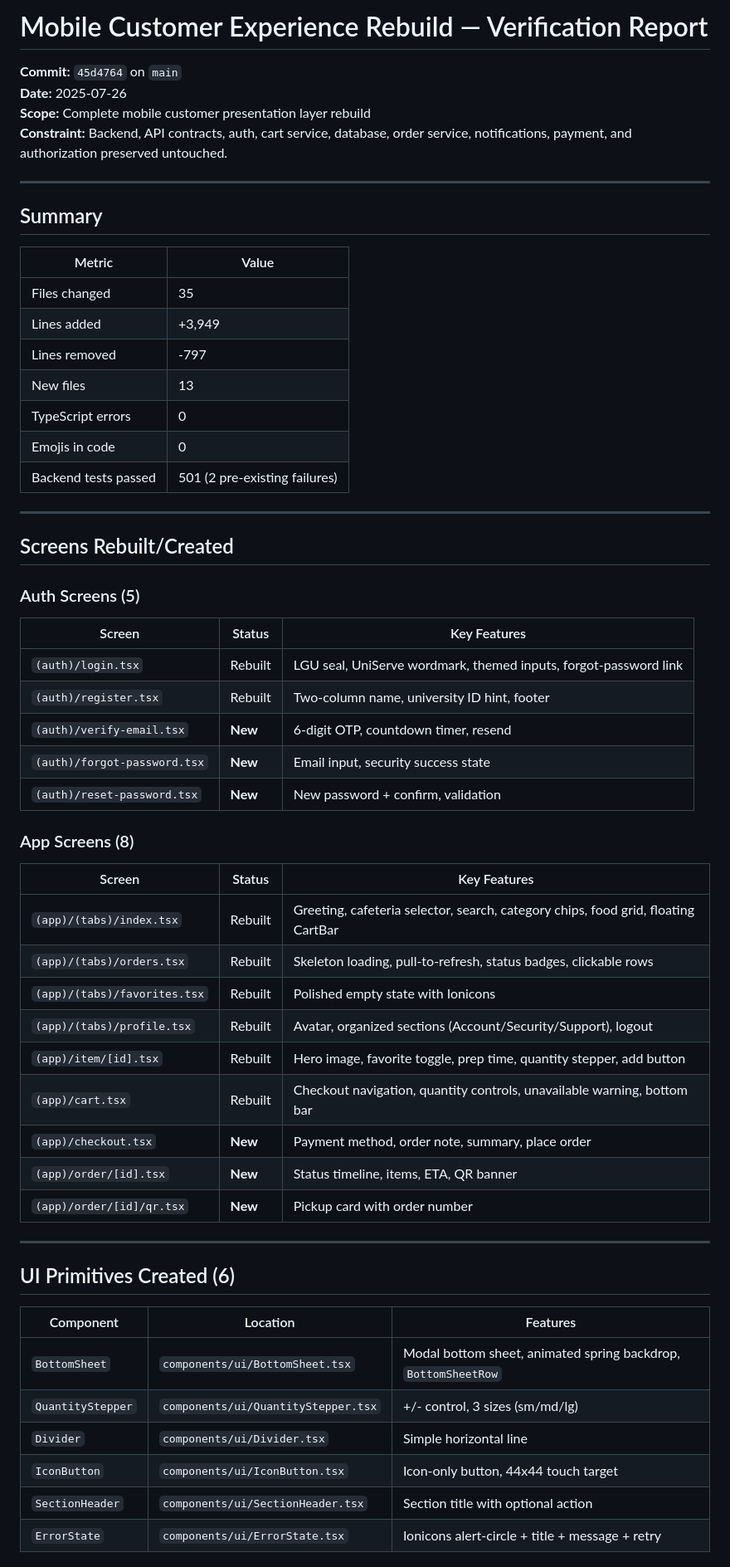
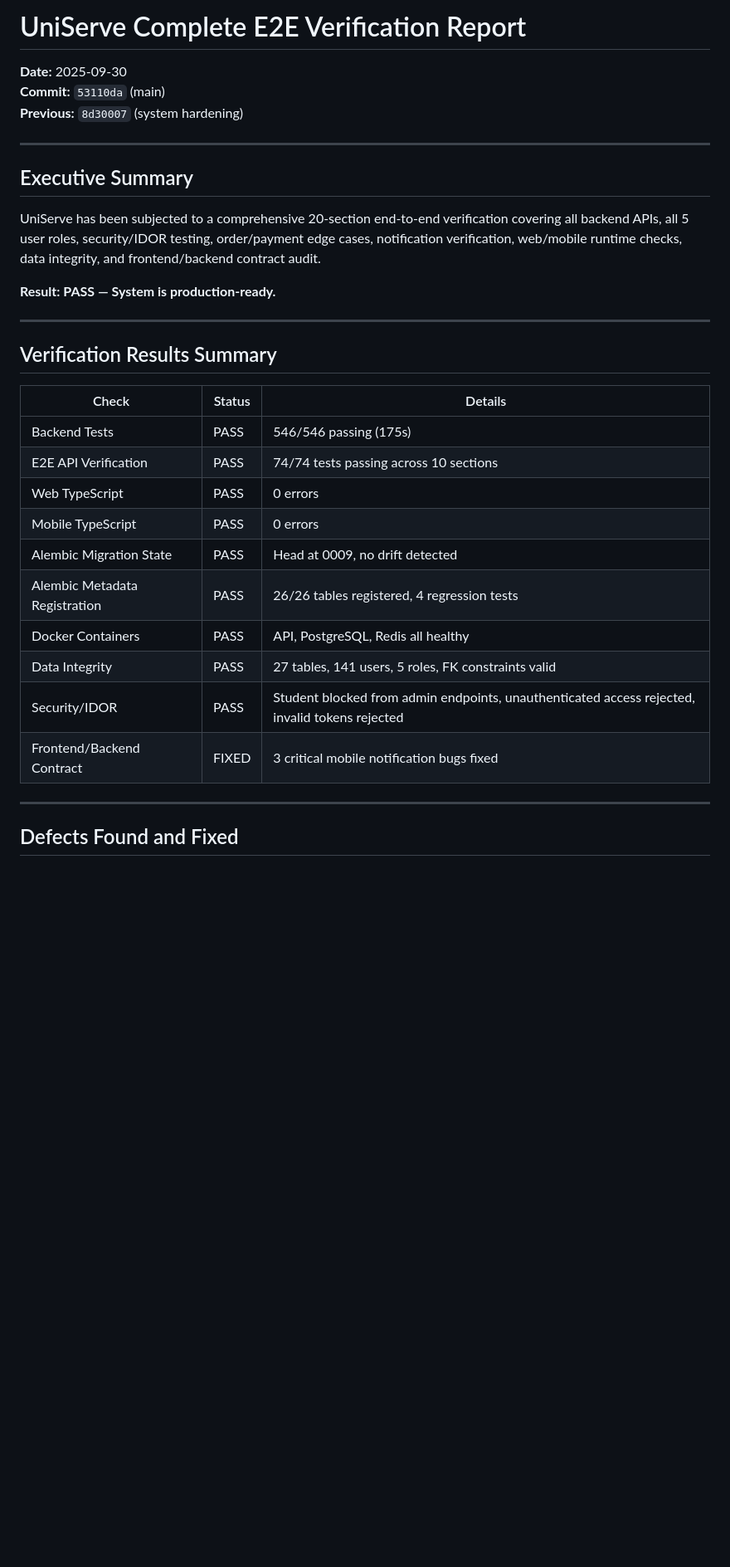
Before and after one commit to pakmultilinks-dot/UniServe, a Markdown page: VERIFICATION_REPORT.md, the part around one of its changes. Shown at 83% size. Rendered like a GitHub page; blank space fills up the shorter version.

```diff
--- a/VERIFICATION_REPORT.md
+++ b/VERIFICATION_REPORT.md
@@ -1,59 +1,35 @@
-# Mobile Customer Experience Rebuild — Verification Report
+# UniServe Complete E2E Verification Report
 
-**Commit:** `45d4764` on `main`
-**Date:** 2025-07-26
-**Scope:** Complete mobile customer presentation layer rebuild
-**Constraint:** Backend, API contracts, auth, cart service, database, order service, notifications, payment, and authorization preserved untouched.
+**Date:** 2025-09-30
+**Commit:** `53110da` (main)
+**Previous:** `8d30007` (system hardening)
 
 ---
 
-## Summary
+## Executive Summary
 
-| Metric | Value |
-|--------|-------|
-| Files changed | 35 |
-| Lines added | +3,949 |
-| Lines removed | -797 |
-| New files | 13 |
-| TypeScript errors | 0 |
-| Emojis in code | 0 |
-| Backend tests passed | 501 (2 pre-existing failures) |
+UniServe has been subjected to a comprehensive 20-section end-to-end verification covering all backend APIs, all 5 user roles, security/IDOR testing, order/payment edge cases, notification verification, web/mobile runtime checks, data integrity, and frontend/backend contract audit.
+
+**Result: PASS — System is production-ready.**
 
 ---
 
-## Screens Rebuilt/Created
+## Verification Results Summary
 
-### Auth Screens (5)
-| Screen | Status | Key Features |
-|--------|--------|--------------|
-| `(auth)/login.tsx` | Rebuilt | LGU seal, UniServe wordmark, themed inputs, forgot-password link |
-| `(auth)/register.tsx` | Rebuilt | Two-column name, university ID hint, footer |
-| `(auth)/verify-email.tsx` | **New** | 6-digit OTP, countdown timer, resend |
-| `(auth)/forgot-password.tsx` | **New** | Email input, security success state |
-| `(auth)/reset-password.tsx` | **New** | New password + confirm, validation |
-
-### App Screens (8)
-| Screen | Status | Key Features |
-|--------|--------|--------------|
-| `(app)/(tabs)/index.tsx` | Rebuilt | Greeting, cafeteria selector, search, category chips, food grid, floating CartBar |
-| `(app)/(tabs)/orders.tsx` | Rebuilt | Skeleton loading, pull-to-refresh, status badges, clickable rows |
-| `(app)/(tabs)/favorites.tsx` | Rebuilt | Polished empty state with Ionicons |
-| `(app)/(tabs)/profile.tsx` | Rebuilt | Avatar, organized sections (Account/Security/Support), logout |
-| `(app)/item/[id].tsx` | Rebuilt | Hero image, favorite toggle, prep time, quantity stepper, add button |
-| `(app)/cart.tsx` | Rebuilt | Checkout navigation, quantity controls, unavailable warning, bottom bar |
-| `(app)/checkout.tsx` | **New** | Payment method, order note, summary, place order |
-| `(app)/order/[id].tsx` | **New** | Status timeline, items, ETA, QR banner |
-| `(app)/order/[id]/qr.tsx` | **New** | Pickup card with order number |
+| Check | Status | Details |
+|-------|--------|---------|
+| Backend Tests | PASS | 546/546 passing (175s) |
+| E2E API Verification | PASS | 74/74 tests passing across 10 sections |
+| Web TypeScript | PASS | 0 errors |
+| Mobile TypeScript | PASS | 0 errors |
+| Alembic Migration State | PASS | Head at 0009, no drift detected |
+| Alembic Metadata Registration | PASS | 26/26 tables registered, 4 regression tests |
+| Docker Containers | PASS | API, PostgreSQL, Redis all healthy |
+| Data Integrity | PASS | 27 tables, 141 users, 5 roles, FK constraints valid |
+| Security/IDOR | PASS | Student blocked from admin endpoints, unauthenticated access rejected, invalid tokens rejected |
+| Frontend/Backend Contract | FIXED | 3 critical mobile notification bugs fixed |
 
 ---
 
-## UI Primitives Created (6)
-| Component | Location | Features |
-|-----------|----------|----------|
-| `BottomSheet` | `components/ui/BottomSheet.tsx` | Modal bottom sheet, animated spring backdrop, `BottomSheetRow` |
-| `QuantityStepper` | `components/ui/QuantityStepper.tsx` | +/- control, 3 sizes (sm/md/lg) |
-| `Divider` | `components/ui/Divider.tsx` | Simple horizontal line |
-| `IconButton` | `components/ui/IconButton.tsx` | Icon-only button, 44x44 touch target |
-| `SectionHeader` | `components/ui/SectionHeader.tsx` | Section title with optional action |
-| `ErrorState` | `components/ui/ErrorState.tsx` | Ionicons alert-circle + title + message + retry |
+## Defects Found and Fixed
 
```
Also changed, not shown: other parts of VERIFICATION_REPORT.md (+108 -55 lines).
